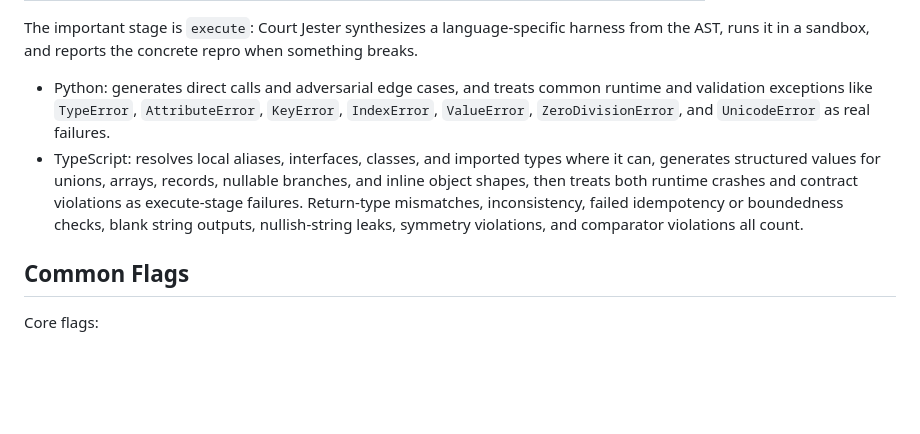
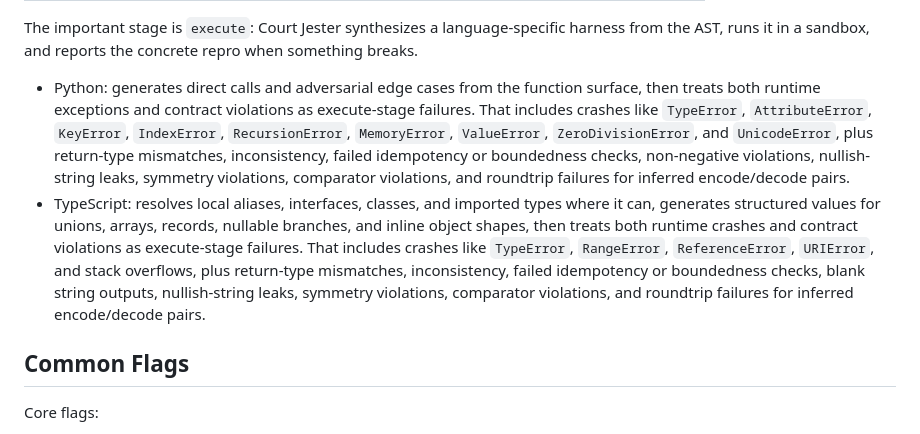
Before and after one commit to slee1996/court-jester-mcp, a Markdown page: README.md, the part around the change. GitHub-like rendering; blank space fills up the shorter version.

Commit message:
Make execute-stage README bullets parallel

```diff
--- a/README.md
+++ b/README.md
@@ -149,8 +149,8 @@ court-jester --help
 
 The important stage is `execute`: Court Jester synthesizes a language-specific harness from the AST, runs it in a sandbox, and reports the concrete repro when something breaks.
 
-- Python: generates direct calls and adversarial edge cases, and treats common runtime and validation exceptions like `TypeError`, `AttributeError`, `KeyError`, `IndexError`, `ValueError`, `ZeroDivisionError`, and `UnicodeError` as real failures.
-- TypeScript: resolves local aliases, interfaces, classes, and imported types where it can, generates structured values for unions, arrays, records, nullable branches, and inline object shapes, then treats both runtime crashes and contract violations as execute-stage failures. Return-type mismatches, inconsistency, failed idempotency or boundedness checks, blank string outputs, nullish-string leaks, symmetry violations, and comparator violations all count.
+- Python: generates direct calls and adversarial edge cases from the function surface, then treats both runtime exceptions and contract violations as execute-stage failures. That includes crashes like `TypeError`, `AttributeError`, `KeyError`, `IndexError`, `RecursionError`, `MemoryError`, `ValueError`, `ZeroDivisionError`, and `UnicodeError`, plus return-type mismatches, inconsistency, failed idempotency or boundedness checks, non-negative violations, nullish-string leaks, symmetry violations, comparator violations, and roundtrip failures for inferred encode/decode pairs.
+- TypeScript: resolves local aliases, interfaces, classes, and imported types where it can, generates structured values for unions, arrays, records, nullable branches, and inline object shapes, then treats both runtime crashes and contract violations as execute-stage failures. That includes crashes like `TypeError`, `RangeError`, `ReferenceError`, `URIError`, and stack overflows, plus return-type mismatches, inconsistency, failed idempotency or boundedness checks, blank string outputs, nullish-string leaks, symmetry violations, comparator violations, and roundtrip failures for inferred encode/decode pairs.
 
 ## Common Flags
 
```
